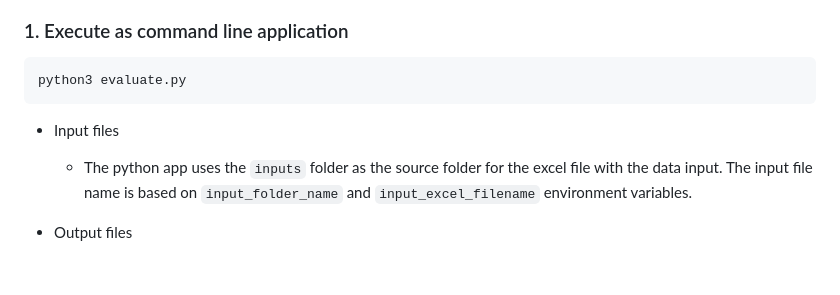
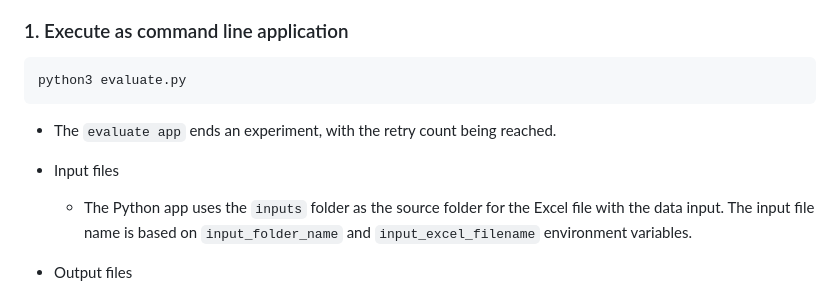
Before and after one commit to nheidloff/question-answering, a Markdown page: evaluations/README.md, the part around the change. Rendered like a GitHub page; blank space fills up the shorter version.

````diff
--- a/evaluations/README.md
+++ b/evaluations/README.md
@@ -67,9 +67,11 @@ mkdir ./evaluations/inputs
 python3 evaluate.py
 ```
 
+* The `evaluate app` ends an experiment, with the retry count being reached.
+
 * Input files
 
-    * The python app uses the `inputs` folder as the source folder for the excel file with the data input. The input file name is based on `input_folder_name` and `input_excel_filename` environment variables.
+    * The Python app uses the `inputs` folder as the source folder for the Excel file with the data input. The input file name is based on `input_folder_name` and `input_excel_filename` environment variables.
 
 * Output files
 
````
